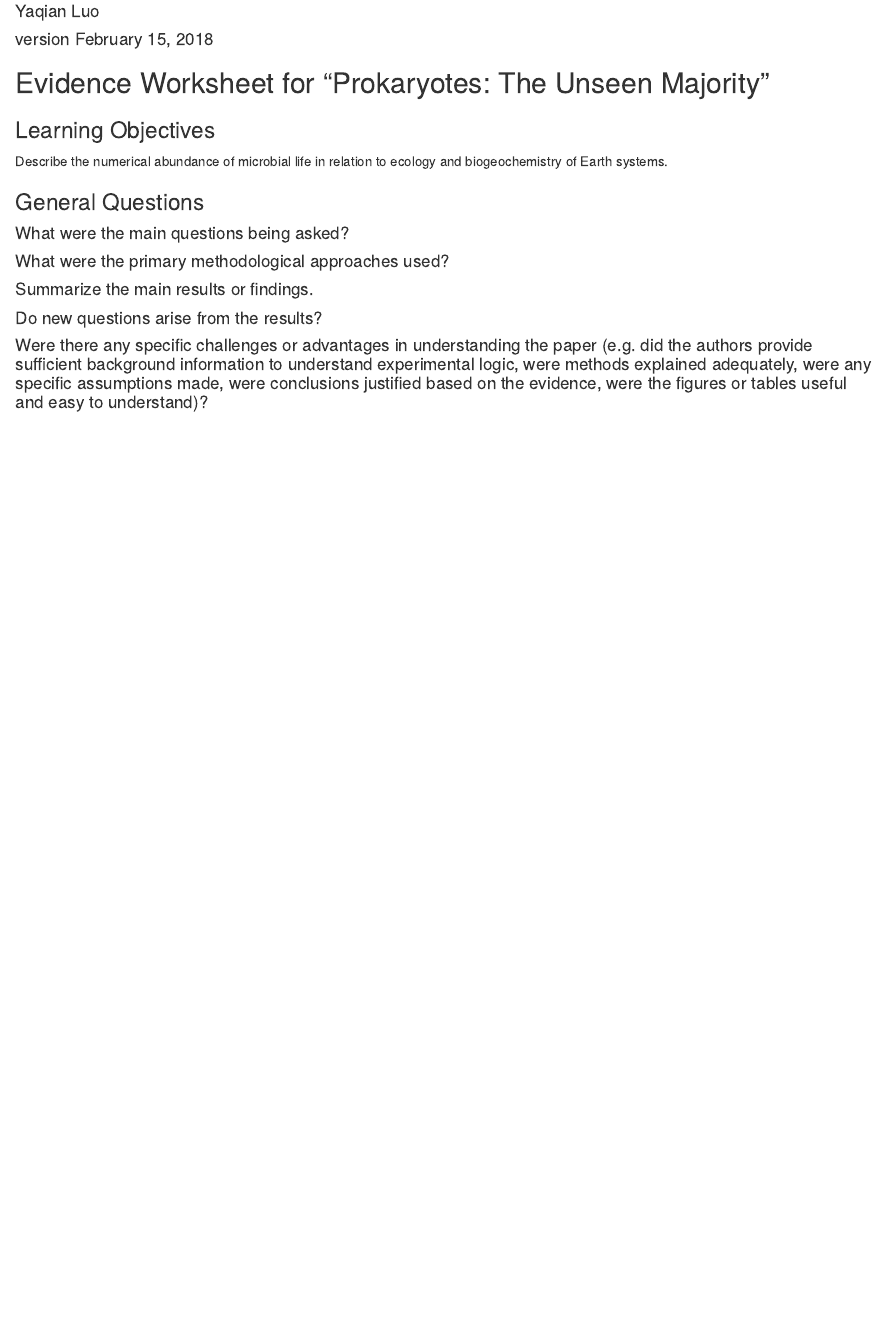
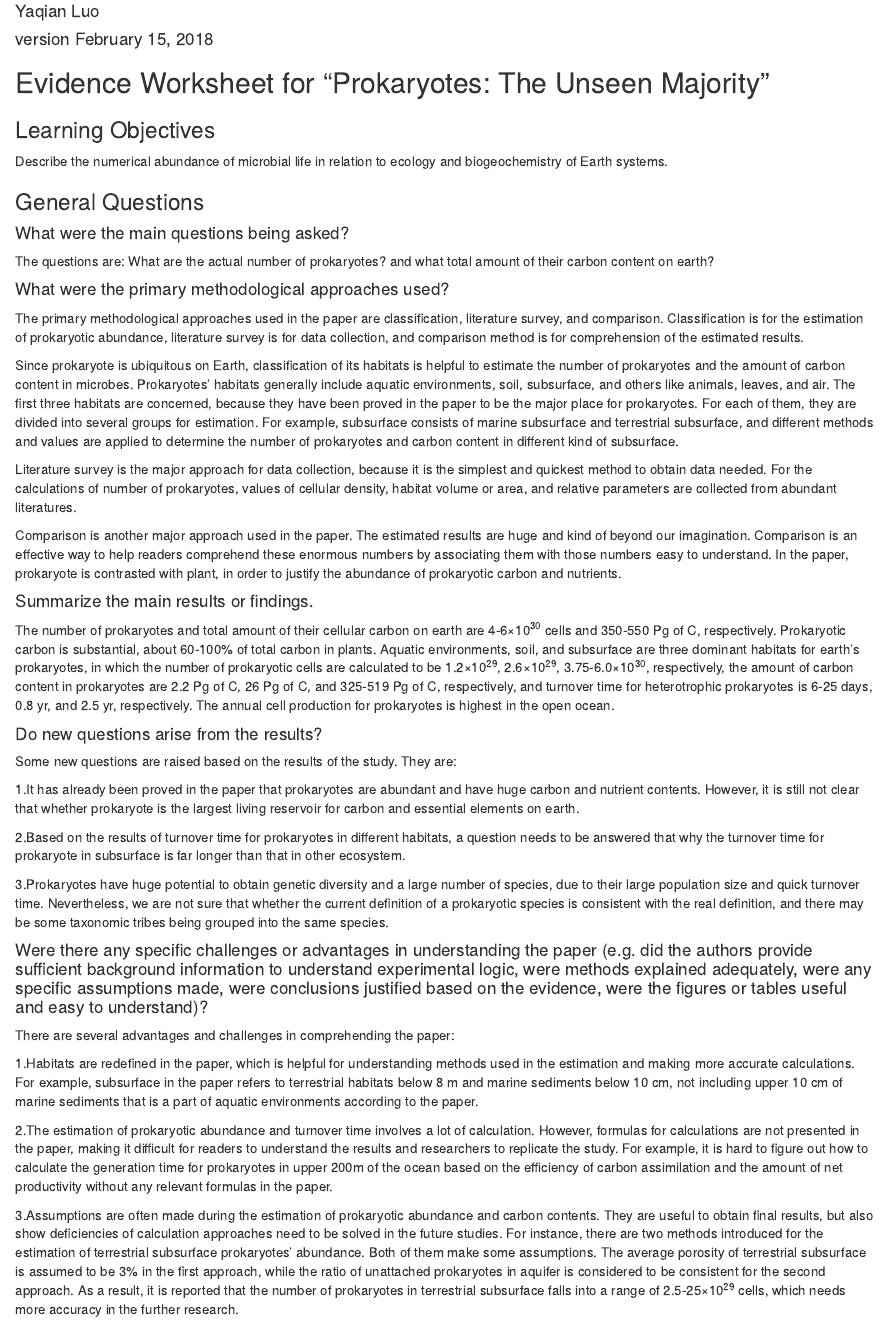
Before and after one commit to Yaqian45/MICB425_portfolio, an R Markdown document (Evidence_worksheet_01.Rmd): the page in a window 1100 px wide, from 70 px down. Rendered offline with R 4.5, knitr and Pandoc, with nearby package versions.

Commit message:
Module_01_worksheet_01

```diff
--- a/Evidence_worksheet_01.Rmd
+++ b/Evidence_worksheet_01.Rmd
@@ -21,18 +21,42 @@ Describe the numerical abundance of microbial life in relation to ecology and bi
 ### General Questions
 #### What were the main questions being asked?
 
+The questions are: What are the actual number of prokaryotes? and what total amount of their carbon content on earth?
 
 
 #### What were the primary methodological approaches used?
 
+The primary methodological approaches used in the paper are classification, literature survey, and comparison. Classification is for the estimation of prokaryotic abundance, literature survey is for data collection, and comparison method is for comprehension of the estimated results.
+
+Since prokaryote is ubiquitous on Earth, classification of its habitats is helpful to estimate the number of prokaryotes and the amount of carbon content in microbes. Prokaryotes’ habitats generally include aquatic environments, soil, subsurface, and others like animals, leaves, and air. The first three habitats are concerned, because they have been proved in the paper to be the major place for prokaryotes. For each of them, they are divided into several groups for estimation. For example, subsurface consists of marine subsurface and terrestrial subsurface, and different methods and values are applied to determine the number of prokaryotes and carbon content in different kind of subsurface.
+
+Literature survey is the major approach for data collection, because it is the simplest and quickest method to obtain data needed. For the calculations of number of prokaryotes, values of cellular density, habitat volume or area, and relative parameters are collected from abundant literatures.
+
+Comparison is another major approach used in the paper. The estimated results are huge and kind of beyond our imagination. Comparison is an effective way to help readers comprehend these enormous numbers by associating them with those numbers easy to understand. In the paper, prokaryote is contrasted with plant, in order to justify the abundance of prokaryotic carbon and nutrients.
 
 
 #### Summarize the main results or findings.
 
+The number of prokaryotes and total amount of their cellular carbon on earth are 4-6×10^30^ cells and 350-550 Pg of C, respectively. Prokaryotic carbon is substantial, about 60-100% of total carbon in plants. Aquatic environments, soil, and subsurface are three dominant habitats for earth’s prokaryotes, in which the number of prokaryotic cells are calculated to be 1.2×10^29^, 2.6×10^29^, 3.75-6.0×10^30^, respectively, the amount of carbon content in prokaryotes are 2.2 Pg of C, 26 Pg of C, and 325-519 Pg of C, respectively, and turnover time for heterotrophic prokaryotes is 6-25 days, 0.8 yr, and 2.5 yr, respectively. The annual cell production for prokaryotes is highest in the open ocean.
 
 
 #### Do new questions arise from the results?
 
+Some new questions are raised based on the results of the study. They are:
+
+1.It has already been proved in the paper that prokaryotes are abundant and have huge carbon and nutrient contents. However, it is still not clear that whether prokaryote is the largest living reservoir for carbon and essential elements on earth.
+
+2.Based on the results of turnover time for prokaryotes in different habitats, a question needs to be answered that why the turnover time for prokaryote in subsurface is far longer than that in other ecosystem.
+
+3.Prokaryotes have huge potential to obtain genetic diversity and a large number of species, due to their large population size and quick turnover time. Nevertheless, we are not sure that whether the current definition of a prokaryotic species is consistent with the real definition, and there may be some taxonomic tribes being grouped into the same species.
 
 
 #### Were there any specific challenges or advantages in understanding the paper (e.g. did the authors provide sufficient background information to understand experimental logic, were methods explained adequately, were any specific assumptions made, were conclusions justified based on the evidence, were the figures or tables useful and easy to understand)?
+
+There are several advantages and challenges in comprehending the paper:
+
+1.Habitats are redefined in the paper, which is helpful for understanding methods used in the estimation and making more accurate calculations. For example, subsurface in the paper refers to terrestrial habitats below 8 m and marine sediments below 10 cm, not including upper 10 cm of marine sediments that is a part of aquatic environments according to the paper.
+
+2.The estimation of prokaryotic abundance and turnover time involves a lot of calculation. However, formulas for calculations are not presented in the paper, making it difficult for readers to understand the results and researchers to replicate the study. For example, it is hard to figure out how to calculate the generation time for prokaryotes in upper 200m of the ocean based on the efficiency of carbon assimilation and the amount of net productivity without any relevant formulas in the paper.
+
+3.Assumptions are often made during the estimation of prokaryotic abundance and carbon contents. They are useful to obtain final results, but also show deficiencies of calculation approaches need to be solved in the future studies. For instance, there are two methods introduced for the estimation of terrestrial subsurface prokaryotes’ abundance. Both of them make some assumptions. The average porosity of terrestrial subsurface is assumed to be 3% in the first approach, while the ratio of unattached prokaryotes in aquifer is considered to be consistent for the second approach. As a result, it is reported that the number of prokaryotes in terrestrial subsurface falls into a range of 2.5-25×10^29^ cells, which needs more accuracy in the further research.
```
Also changed, not shown: Evidence_worksheet_01.html (added), 1 other file.
